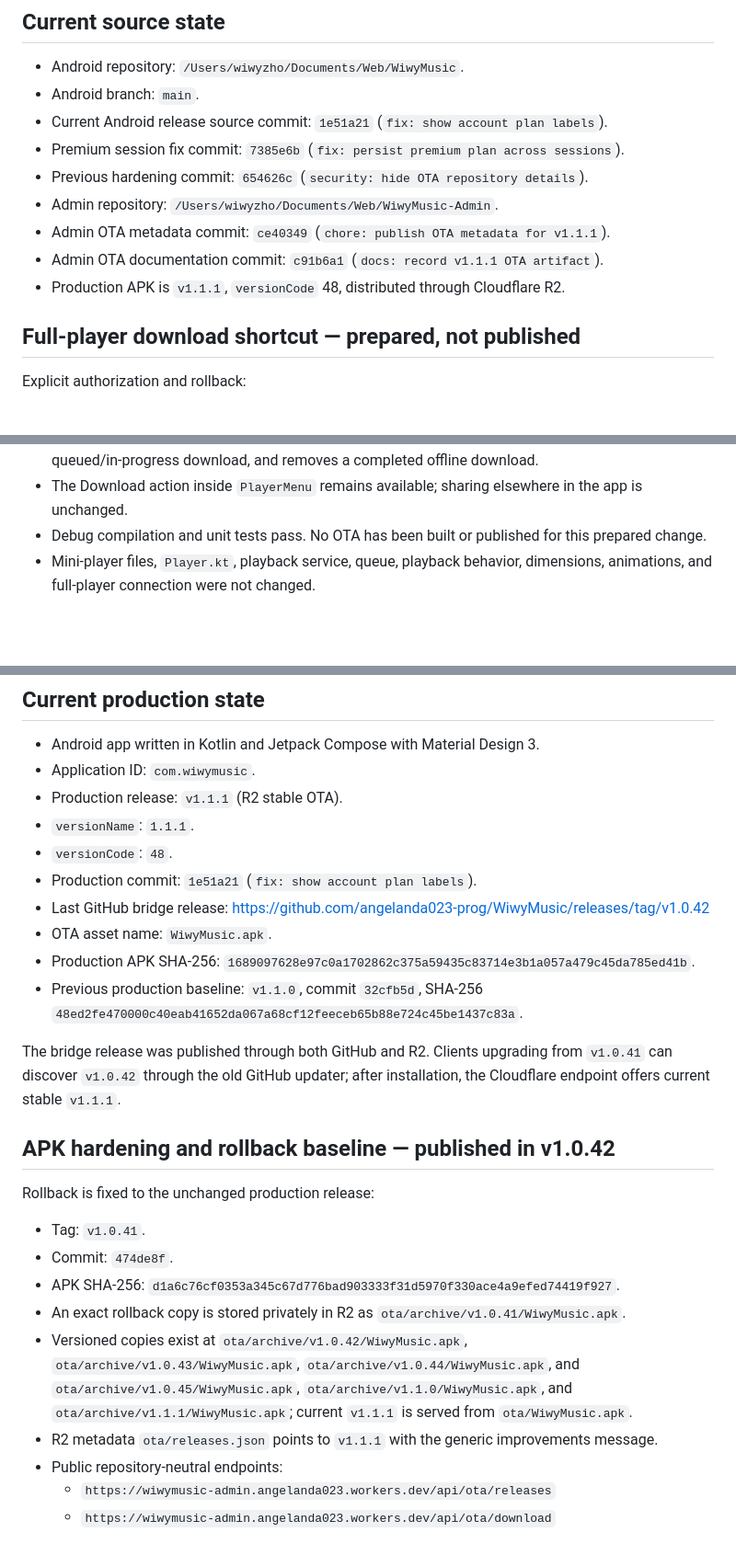
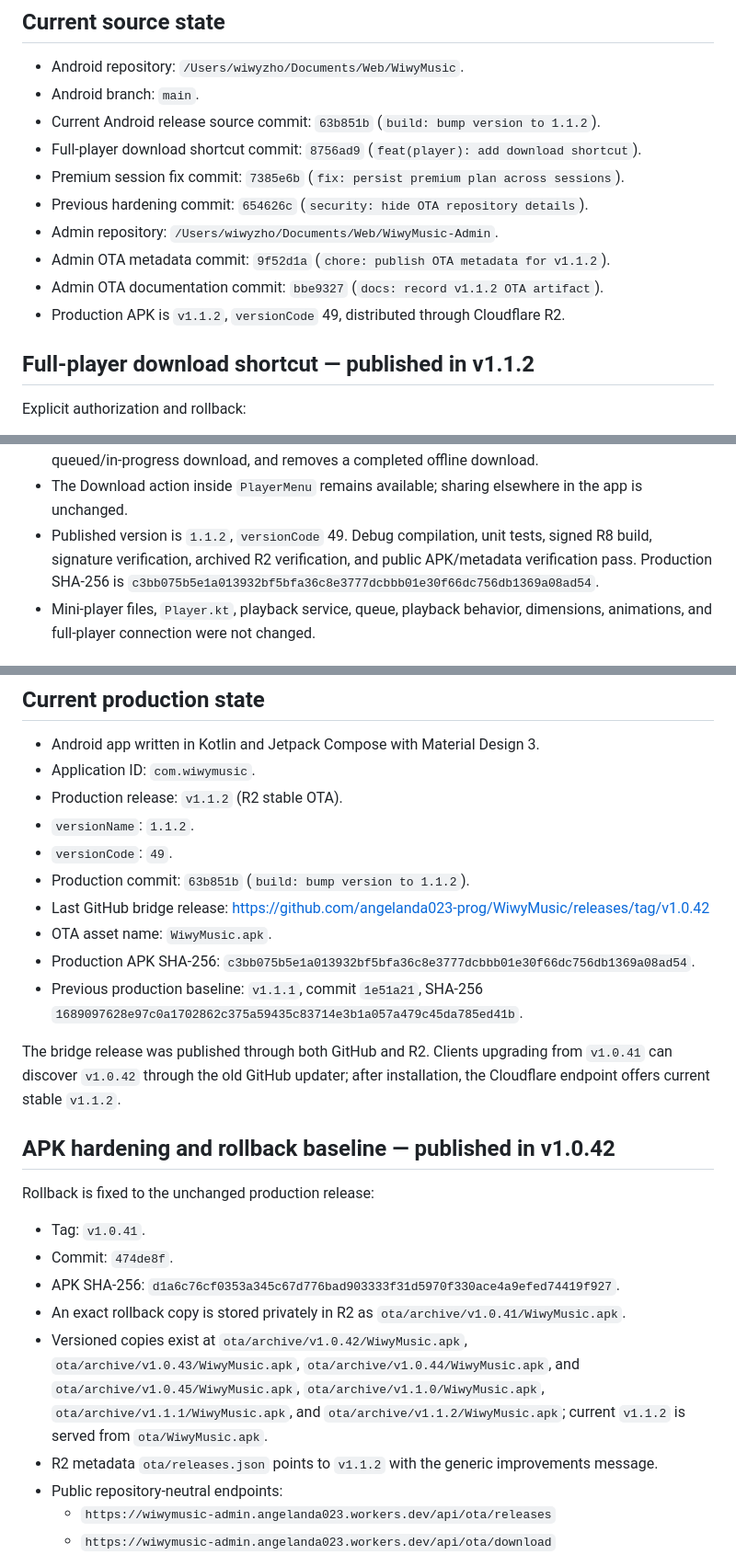
Before and after one commit to angelanda023-prog/WiwyMusic, a Markdown page: docs/AI_HANDOFF.md, 3 parts joined by grey strips. Shown at 92% size. GitHub-like rendering; blank space fills up the shorter version.

Commit message:
docs: record v1.1.2 release

```diff
--- a/docs/AI_HANDOFF.md
+++ b/docs/AI_HANDOFF.md
@@ -10,15 +10,16 @@ build, deployment, migration, or release. Do not create competing project-memory
 
 - Android repository: `/Users/wiwyzho/Documents/Web/WiwyMusic`.
 - Android branch: `main`.
-- Current Android release source commit: `1e51a21` (`fix: show account plan labels`).
+- Current Android release source commit: `63b851b` (`build: bump version to 1.1.2`).
+- Full-player download shortcut commit: `8756ad9` (`feat(player): add download shortcut`).
 - Premium session fix commit: `7385e6b` (`fix: persist premium plan across sessions`).
 - Previous hardening commit: `654626c` (`security: hide OTA repository details`).
 - Admin repository: `/Users/wiwyzho/Documents/Web/WiwyMusic-Admin`.
-- Admin OTA metadata commit: `ce40349` (`chore: publish OTA metadata for v1.1.1`).
-- Admin OTA documentation commit: `c91b6a1` (`docs: record v1.1.1 OTA artifact`).
-- Production APK is `v1.1.1`, `versionCode` 48, distributed through Cloudflare R2.
+- Admin OTA metadata commit: `9f52d1a` (`chore: publish OTA metadata for v1.1.2`).
+- Admin OTA documentation commit: `bbe9327` (`docs: record v1.1.2 OTA artifact`).
+- Production APK is `v1.1.2`, `versionCode` 49, distributed through Cloudflare R2.
 
-## Full-player download shortcut — prepared, not published
+## Full-player download shortcut — published in v1.1.2
 
 Explicit authorization and rollback:
 
@@ -36,8 +37,10 @@ Prepared behavior:
   cancels a queued/in-progress download, and removes a completed offline download.
 - The Download action inside `PlayerMenu` remains available; sharing elsewhere in the app is
   unchanged.
-- Debug compilation and unit tests pass. No OTA has been built or published for this prepared
-  change.
+- Published version is `1.1.2`, `versionCode` 49. Debug compilation, unit tests, signed R8
+  build, signature verification, archived R2 verification, and public APK/metadata verification
+  pass. Production SHA-256 is
+  `c3bb075b5e1a013932bf5bfa36c8e3777dcbbb01e30f66dc756db1369a08ad54`.
 - Mini-player files, `Player.kt`, playback service, queue, playback behavior, dimensions,
   animations, and full-player connection were not changed.
 
@@ -189,19 +192,19 @@ admin panel.
 
 - Android app written in Kotlin and Jetpack Compose with Material Design 3.
 - Application ID: `com.wiwymusic`.
-- Production release: `v1.1.1` (R2 stable OTA).
-- `versionName`: `1.1.1`.
-- `versionCode`: `48`.
-- Production commit: `1e51a21` (`fix: show account plan labels`).
+- Production release: `v1.1.2` (R2 stable OTA).
+- `versionName`: `1.1.2`.
+- `versionCode`: `49`.
+- Production commit: `63b851b` (`build: bump version to 1.1.2`).
 - Last GitHub bridge release: <https://github.com/angelanda023-prog/WiwyMusic/releases/tag/v1.0.42>
 - OTA asset name: `WiwyMusic.apk`.
-- Production APK SHA-256: `1689097628e97c0a1702862c375a59435c83714e3b1a057a479c45da785ed41b`.
-- Previous production baseline: `v1.1.0`, commit `32cfb5d`, SHA-256
-  `48ed2fe470000c40eab41652da067a68cf12feeceb65b88e724c45be1437c83a`.
+- Production APK SHA-256: `c3bb075b5e1a013932bf5bfa36c8e3777dcbbb01e30f66dc756db1369a08ad54`.
+- Previous production baseline: `v1.1.1`, commit `1e51a21`, SHA-256
+  `1689097628e97c0a1702862c375a59435c83714e3b1a057a479c45da785ed41b`.
 
 The bridge release was published through both GitHub and R2. Clients upgrading from `v1.0.41`
 can discover `v1.0.42` through the old GitHub updater; after installation, the Cloudflare
-endpoint offers current stable `v1.1.1`.
+endpoint offers current stable `v1.1.2`.
 
 ## APK hardening and rollback baseline — published in v1.0.42
 
@@ -214,9 +217,10 @@ Rollback is fixed to the unchanged production release:
   `ota/archive/v1.0.41/WiwyMusic.apk`.
 - Versioned copies exist at `ota/archive/v1.0.42/WiwyMusic.apk`,
   `ota/archive/v1.0.43/WiwyMusic.apk`, `ota/archive/v1.0.44/WiwyMusic.apk`, and
-  `ota/archive/v1.0.45/WiwyMusic.apk`, `ota/archive/v1.1.0/WiwyMusic.apk`, and
-  `ota/archive/v1.1.1/WiwyMusic.apk`; current `v1.1.1` is served from `ota/WiwyMusic.apk`.
-- R2 metadata `ota/releases.json` points to `v1.1.1` with the generic improvements message.
+  `ota/archive/v1.0.45/WiwyMusic.apk`, `ota/archive/v1.1.0/WiwyMusic.apk`,
+  `ota/archive/v1.1.1/WiwyMusic.apk`, and `ota/archive/v1.1.2/WiwyMusic.apk`; current
+  `v1.1.2` is served from `ota/WiwyMusic.apk`.
+- R2 metadata `ota/releases.json` points to `v1.1.2` with the generic improvements message.
 - Public repository-neutral endpoints:
   - `https://wiwymusic-admin.angelanda023.workers.dev/api/ota/releases`
   - `https://wiwymusic-admin.angelanda023.workers.dev/api/ota/download`
```
